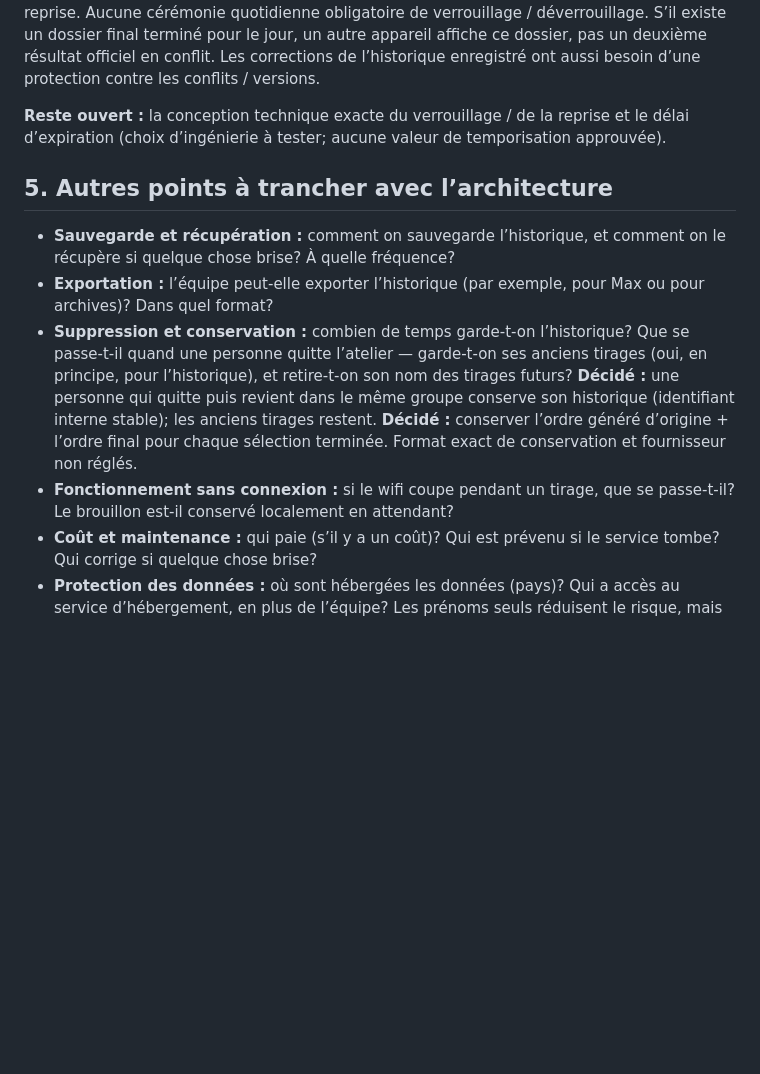
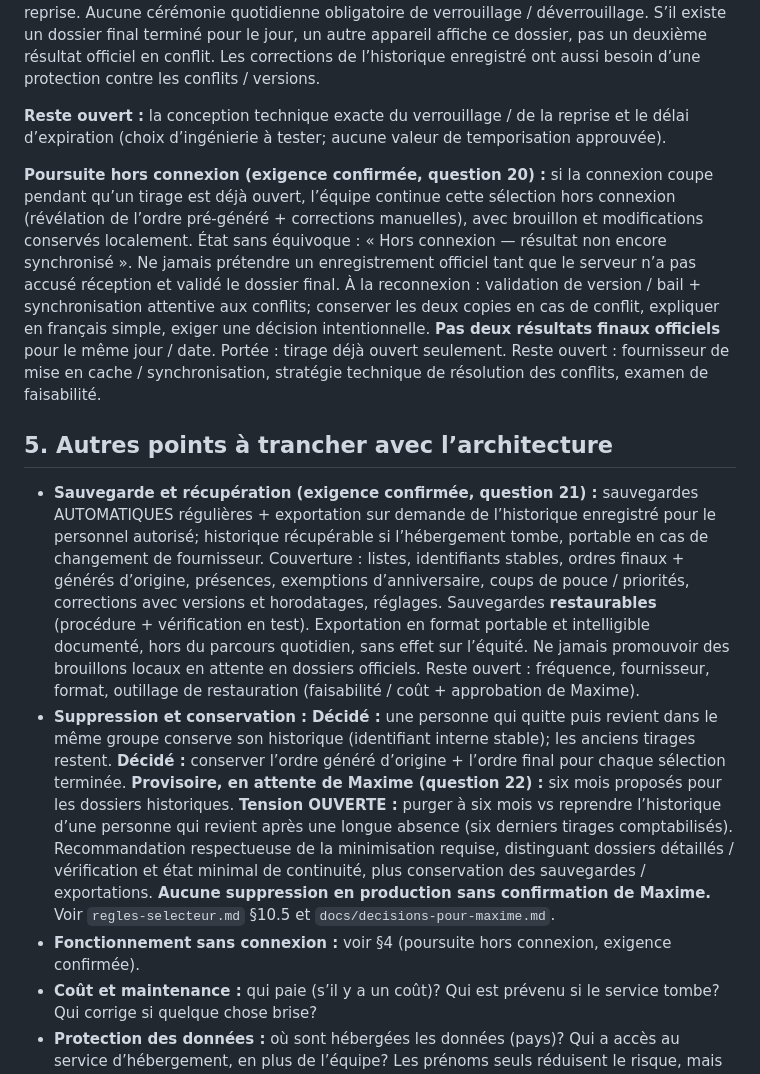
Before and after one commit to cyan-fox-avery/les-mains-vertes-outils, a Markdown page: docs/options-architecture.md, the part around one of its changes. Drawn GitHub-style; blank space fills up the shorter version.

```diff
--- a/docs/options-architecture.md
+++ b/docs/options-architecture.md
@@ -98,12 +99,13 @@ L’architecture ne choisit pas seulement où vivent les données, mais **qui pe
 
 **Reste ouvert :** la conception technique exacte du verrouillage / de la reprise et le délai d’expiration (choix d’ingénierie à tester; aucune valeur de temporisation approuvée).
 
+**Poursuite hors connexion (exigence confirmée, question 20) :** si la connexion coupe pendant qu’un tirage est déjà ouvert, l’équipe continue cette sélection hors connexion (révélation de l’ordre pré-généré + corrections manuelles), avec brouillon et modifications conservés localement. État sans équivoque : « Hors connexion — résultat non encore synchronisé ». Ne jamais prétendre un enregistrement officiel tant que le serveur n’a pas accusé réception et validé le dossier final. À la reconnexion : validation de version / bail + synchronisation attentive aux conflits; conserver les deux copies en cas de conflit, expliquer en français simple, exiger une décision intentionnelle. **Pas deux résultats finaux officiels** pour le même jour / date. Portée : tirage déjà ouvert seulement. Reste ouvert : fournisseur de mise en cache / synchronisation, stratégie technique de résolution des conflits, examen de faisabilité.
+
 ## 5. Autres points à trancher avec l’architecture
 
-- **Sauvegarde et récupération :** comment on sauvegarde l’historique, et comment on le récupère si quelque chose brise? À quelle fréquence?
-- **Exportation :** l’équipe peut-elle exporter l’historique (par exemple, pour Max ou pour archives)? Dans quel format?
-- **Suppression et conservation :** combien de temps garde-t-on l’historique? Que se passe-t-il quand une personne quitte l’atelier — garde-t-on ses anciens tirages (oui, en principe, pour l’historique), et retire-t-on son nom des tirages futurs? **Décidé :** une personne qui quitte puis revient dans le même groupe conserve son historique (identifiant interne stable); les anciens tirages restent. **Décidé :** conserver l’ordre généré d’origine + l’ordre final pour chaque sélection terminée. Format exact de conservation et fournisseur non réglés.
-- **Fonctionnement sans connexion :** si le wifi coupe pendant un tirage, que se passe-t-il? Le brouillon est-il conservé localement en attendant?
+- **Sauvegarde et récupération (exigence confirmée, question 21) :** sauvegardes AUTOMATIQUES régulières + exportation sur demande de l’historique enregistré pour le personnel autorisé; historique récupérable si l’hébergement tombe, portable en cas de changement de fournisseur. Couverture : listes, identifiants stables, ordres finaux + générés d’origine, présences, exemptions d’anniversaire, coups de pouce / priorités, corrections avec versions et horodatages, réglages. Sauvegardes **restaurables** (procédure + vérification en test). Exportation en format portable et intelligible documenté, hors du parcours quotidien, sans effet sur l’équité. Ne jamais promouvoir des brouillons locaux en attente en dossiers officiels. Reste ouvert : fréquence, fournisseur, format, outillage de restauration (faisabilité / coût + approbation de Maxime).
+- **Suppression et conservation :** **Décidé :** une personne qui quitte puis revient dans le même groupe conserve son historique (identifiant interne stable); les anciens tirages restent. **Décidé :** conserver l’ordre généré d’origine + l’ordre final pour chaque sélection terminée. **Provisoire, en attente de Maxime (question 22) :** six mois proposés pour les dossiers historiques. **Tension OUVERTE :** purger à six mois vs reprendre l’historique d’une personne qui revient après une longue absence (six derniers tirages comptabilisés). Recommandation respectueuse de la minimisation requise, distinguant dossiers détaillés / vérification et état minimal de continuité, plus conservation des sauvegardes / exportations. **Aucune suppression en production sans confirmation de Maxime.** Voir `regles-selecteur.md` §10.5 et `docs/decisions-pour-maxime.md`.
+- **Fonctionnement sans connexion :** voir §4 (poursuite hors connexion, exigence confirmée).
 - **Coût et maintenance :** qui paie (s’il y a un coût)? Qui est prévenu si le service tombe? Qui corrige si quelque chose brise?
 - **Protection des données :** où sont hébergées les données (pays)? Qui a accès au service d’hébergement, en plus de l’équipe? Les prénoms seuls réduisent le risque, mais l’historique des présences reste une donnée sensible à protéger.
 - **Journal d’audit :** quelles actions consigne-t-on (priorités, modifications, dérogations, corrections)? Pour chaque action, consigne-t-on la date, l’heure et, selon le modèle d’accès, la personne? **Décidé :** les corrections conservent toutes les versions, l’horodatage et les détails avant / après (raison écrite facultative); les coups de pouce réellement actifs sont enregistrés (à qui, pour quel tirage); l’auteur seulement si le modèle d’accès le permet vraiment.
```
Also changed, not shown: other parts of docs/options-architecture.md (+13 -6 lines).
